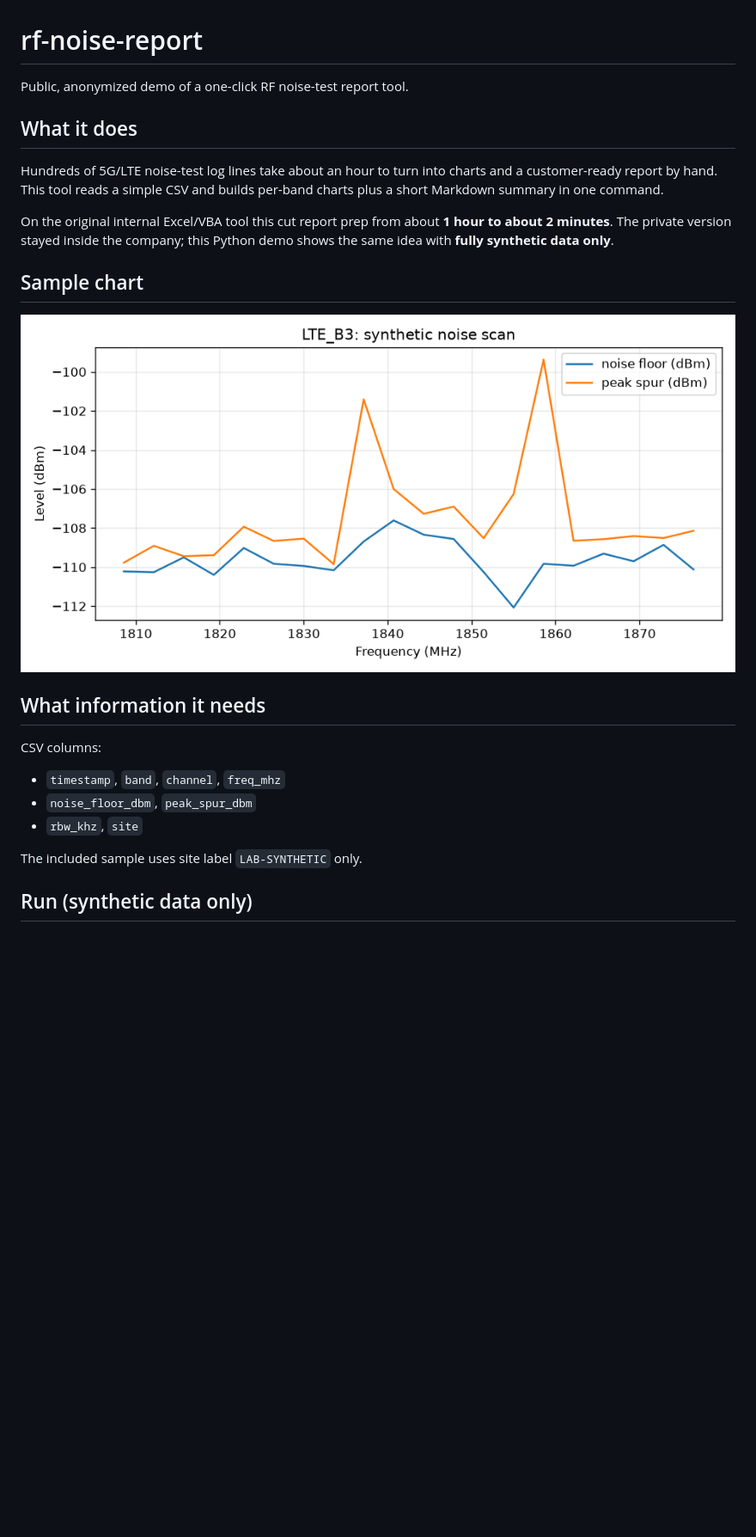
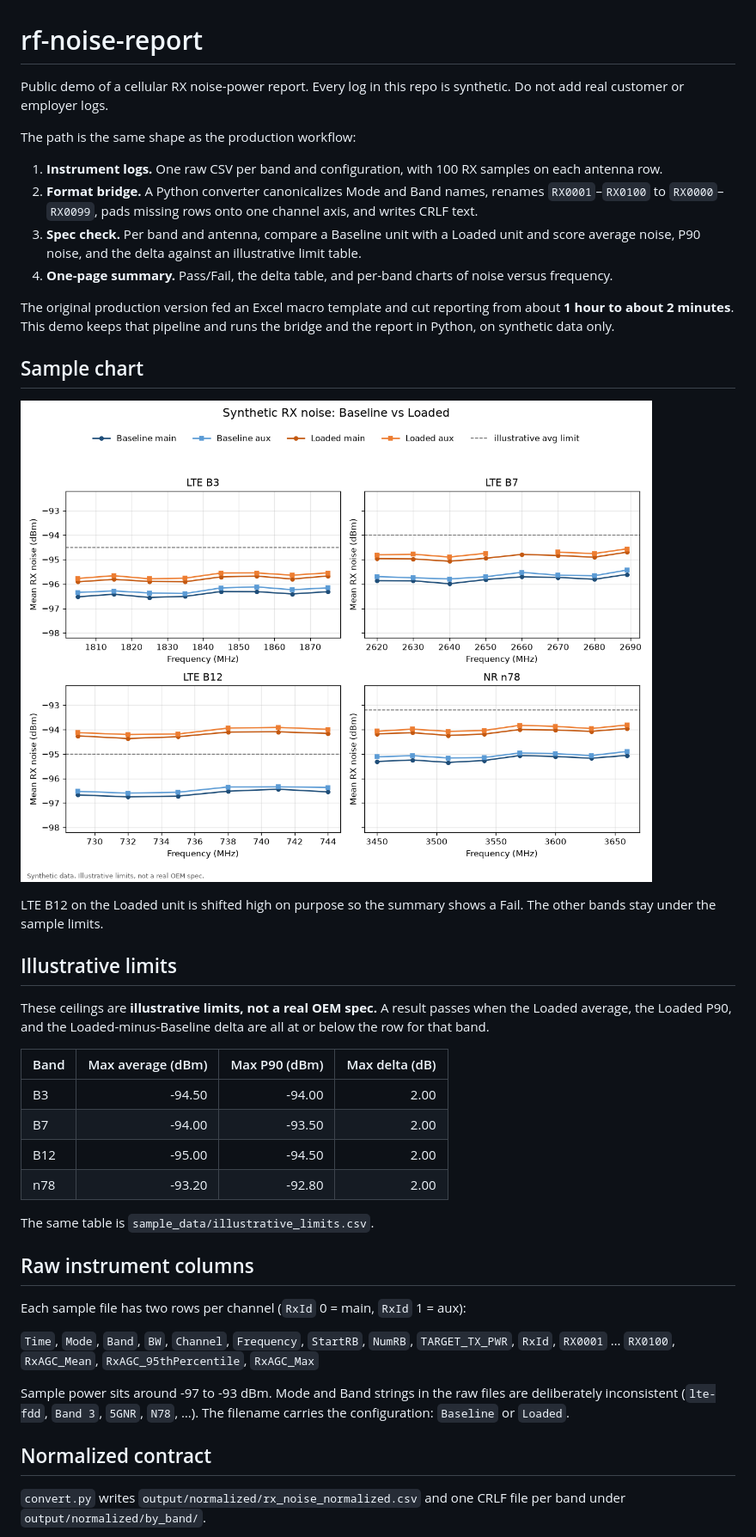
Before and after one commit to ViperWick/rf-noise-report, a Markdown page: README.md, the part around one of its changes. Shown at 86% size. Drawn GitHub-style; pictures changed too: docs/sample_LTE_B3_noise_chart.png (deleted), docs/sample_rx_noise_overview.png (added); blank space fills up the shorter version.

```diff
--- a/README.md
+++ b/README.md
@@ -1,25 +1,44 @@
 # rf-noise-report
 
-Public, anonymized demo of a one-click RF noise-test report tool.
+Public demo of a cellular RX noise-power report. Every log in this repo is synthetic. Do not add real customer or employer logs.
 
-## What it does
+The path is the same shape as the production workflow:
 
-Hundreds of 5G/LTE noise-test log lines take about an hour to turn into charts and a customer-ready report by hand. This tool reads a simple CSV and builds per-band charts plus a short Markdown summary in one command.
+1. **Instrument logs.** One raw CSV per band and configuration, with 100 RX samples on each antenna row.
+2. **Format bridge.** A Python converter canonicalizes Mode and Band names, renames `RX0001`–`RX0100` to `RX0000`–`RX0099`, pads missing rows onto one channel axis, and writes CRLF text.
+3. **Spec check.** Per band and antenna, compare a Baseline unit with a Loaded unit and score average noise, P90 noise, and the delta against an illustrative limit table.
+4. **One-page summary.** Pass/Fail, the delta table, and per-band charts of noise versus frequency.
 
-On the original internal Excel/VBA tool this cut report prep from about **1 hour to about 2 minutes**. The private version stayed inside the company; this Python demo shows the same idea with **fully synthetic data only**.
+The original production version fed an Excel macro template and cut reporting from about **1 hour to about 2 minutes**. This demo keeps that pipeline and runs the bridge and the report in Python, on synthetic data only.
 
 ## Sample chart
 
-![Synthetic LTE Band 3 noise scan](docs/sample_LTE_B3_noise_chart.png)
+![Synthetic RX noise, Baseline vs Loaded](docs/sample_rx_noise_overview.png)
 
-## What information it needs
+LTE B12 on the Loaded unit is shifted high on purpose so the summary shows a Fail. The other bands stay under the sample limits.
 
-CSV columns:
+## Illustrative limits
 
-- `timestamp`, `band`, `channel`, `freq_mhz`
-- `noise_floor_dbm`, `peak_spur_dbm`
-- `rbw_khz`, `site`
+These ceilings are **illustrative limits, not a real OEM spec.** A result passes when the Loaded average, the Loaded P90, and the Loaded-minus-Baseline delta are all at or below the row for that band.
 
-The included sample uses site label `LAB-SYNTHETIC` only.
+| Band | Max average (dBm) | Max P90 (dBm) | Max delta (dB) |
+| --- | ---: | ---: | ---: |
+| B3 | -94.50 | -94.00 | 2.00 |
+| B7 | -94.00 | -93.50 | 2.00 |
+| B12 | -95.00 | -94.50 | 2.00 |
+| n78 | -93.20 | -92.80 | 2.00 |
 
-## Run (synthetic data only)
+The same table is `sample_data/illustrative_limits.csv`.
+
+## Raw instrument columns
+
+Each sample file has two rows per channel (`RxId` 0 = main, `RxId` 1 = aux):
+
+`Time`, `Mode`, `Band`, `BW`, `Channel`, `Frequency`, `StartRB`, `NumRB`, `TARGET_TX_PWR`, `RxId`, `RX0001` … `RX0100`, `RxAGC_Mean`, `RxAGC_95thPercentile`, `RxAGC_Max`
+
+Sample power sits around -97 to -93 dBm. Mode and Band strings in the raw files are deliberately inconsistent (`lte-fdd`, `Band 3`, `5GNR`, `N78`, …). The filename carries the configuration: `Baseline` or `Loaded`.
+
+## Normalized contract
+
+`convert.py` writes `output/normalized/rx_noise_normalized.csv` and one CRLF file per band under `output/normalized/by_band/`.
+
```
Also changed, not shown: other parts of README.md (+19 -1 lines), 13 other files.
